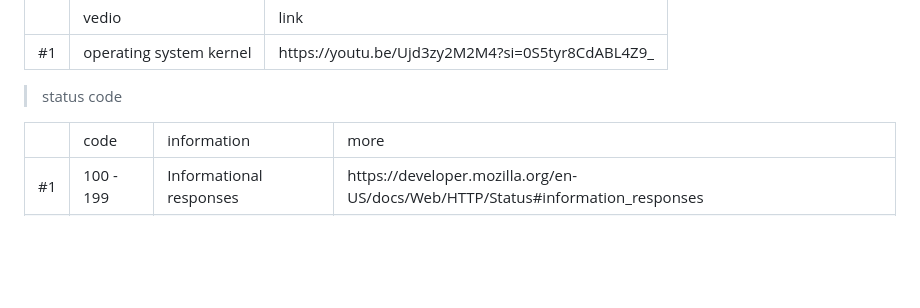
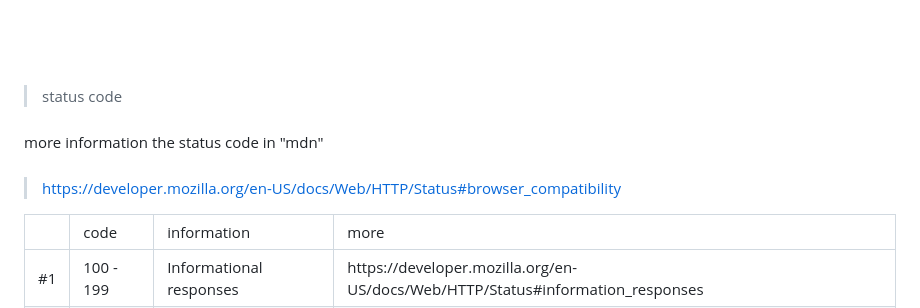
Before and after one commit to ASH-Education/nodeJs_lessons, a Markdown page: README.md, the part around one of its changes. Drawn GitHub-style; blank space fills up the shorter version.

```diff
--- a/README.md
+++ b/README.md
@@ -120,5 +132,9 @@
 
   > status code
+###
+more information the status code in "mdn"
+###
+> https://developer.mozilla.org/en-US/docs/Web/HTTP/Status#browser_compatibility
 
 <table>
   <th>
```
Also changed, not shown: other parts of README.md (+12 -0 lines).
